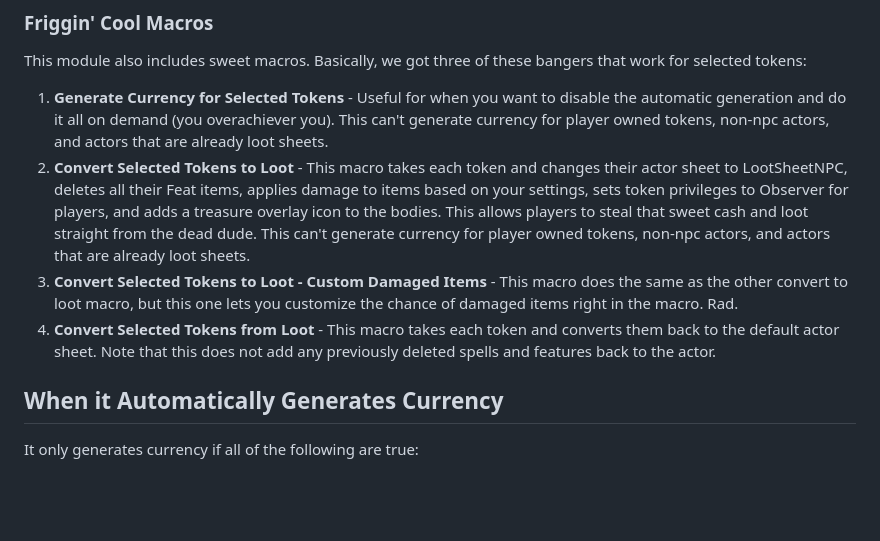
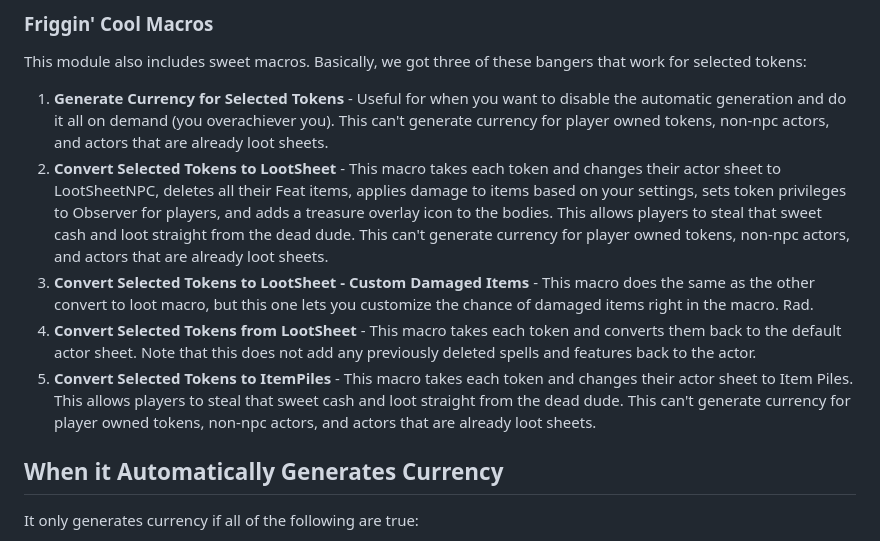
Before and after one commit to DFreds/dfreds-pocket-change, a Markdown page: README.md, the part around the change. Drawn GitHub-style; blank space fills up the shorter version.

```diff
--- a/README.md
+++ b/README.md
@@ -42,9 +42,10 @@ You can configure some stuff:
 This module also includes sweet macros. Basically, we got three of these bangers that work for selected tokens:
 
 1. __Generate Currency for Selected Tokens__ - Useful for when you want to disable the automatic generation and do it all on demand (you overachiever you). This can't generate currency for player owned tokens, non-npc actors, and actors that are already loot sheets.
-1. __Convert Selected Tokens to Loot__ - This macro takes each token and changes their actor sheet to LootSheetNPC, deletes all their Feat items, applies damage to items based on your settings, sets token privileges to Observer for players, and adds a treasure overlay icon to the bodies. This allows players to steal that sweet cash and loot straight from the dead dude. This can't generate currency for player owned tokens, non-npc actors, and actors that are already loot sheets.
-1. __Convert Selected Tokens to Loot - Custom Damaged Items__ - This macro does the same as the other convert to loot macro, but this one lets you customize the chance of damaged items right in the macro. Rad.
-1. __Convert Selected Tokens from Loot__ - This macro takes each token and converts them back to the default actor sheet. Note that this does not add any previously deleted spells and features back to the actor.
+2. __Convert Selected Tokens to LootSheet__ - This macro takes each token and changes their actor sheet to LootSheetNPC, deletes all their Feat items, applies damage to items based on your settings, sets token privileges to Observer for players, and adds a treasure overlay icon to the bodies. This allows players to steal that sweet cash and loot straight from the dead dude. This can't generate currency for player owned tokens, non-npc actors, and actors that are already loot sheets.
+3. __Convert Selected Tokens to LootSheet - Custom Damaged Items__ - This macro does the same as the other convert to loot macro, but this one lets you customize the chance of damaged items right in the macro. Rad.
+4. __Convert Selected Tokens from LootSheet__ - This macro takes each token and converts them back to the default actor sheet. Note that this does not add any previously deleted spells and features back to the actor.
+5. __Convert Selected Tokens to ItemPiles__ - This macro takes each token and changes their actor sheet to Item Piles. This allows players to steal that sweet cash and loot straight from the dead dude. This can't generate currency for player owned tokens, non-npc actors, and actors that are already loot sheets.
 
 ## When it Automatically Generates Currency
 
```
